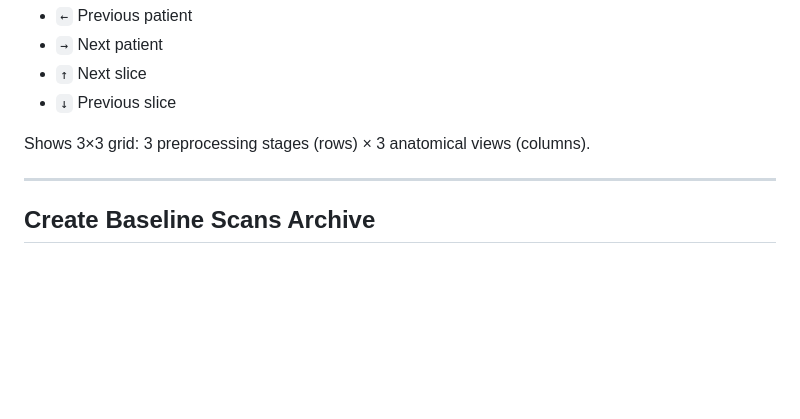
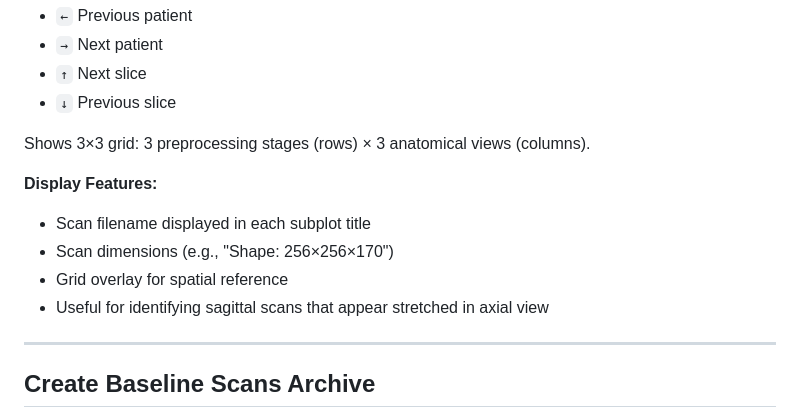
Before and after one commit to Tanguyvans/alzheimer, a Markdown page: utils/README.md, the part around one of its changes. Drawn GitHub-style; blank space fills up the shorter version.

```diff
--- a/utils/README.md
+++ b/utils/README.md
@@ -68,6 +68,12 @@ python utils/compare_preprocessing.py \
 
 Shows 3×3 grid: 3 preprocessing stages (rows) × 3 anatomical views (columns).
 
+**Display Features:**
+- Scan filename displayed in each subplot title
+- Scan dimensions (e.g., "Shape: 256×256×170")
+- Grid overlay for spatial reference
+- Useful for identifying sagittal scans that appear stretched in axial view
+
 ---
 
 ## Create Baseline Scans Archive
```
Also changed, not shown: other parts of utils/README.md (+52 -2 lines), CLAUDE.md (+1 -0 lines), preprocessing/README.md (+24 -0 lines), nppy_dimension_analysis.png (added), nppy_dimension_analysis_clean.png (added), 14 other files.
